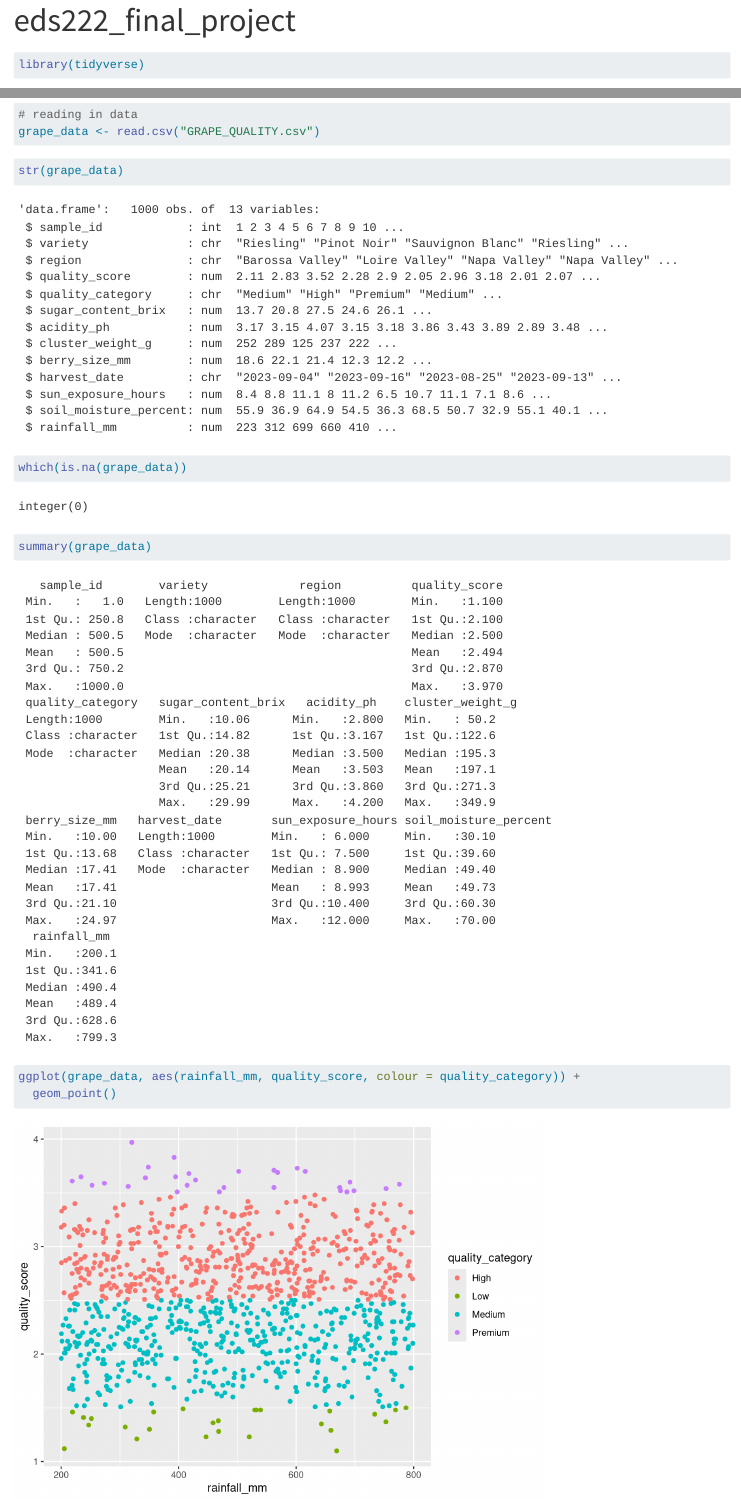
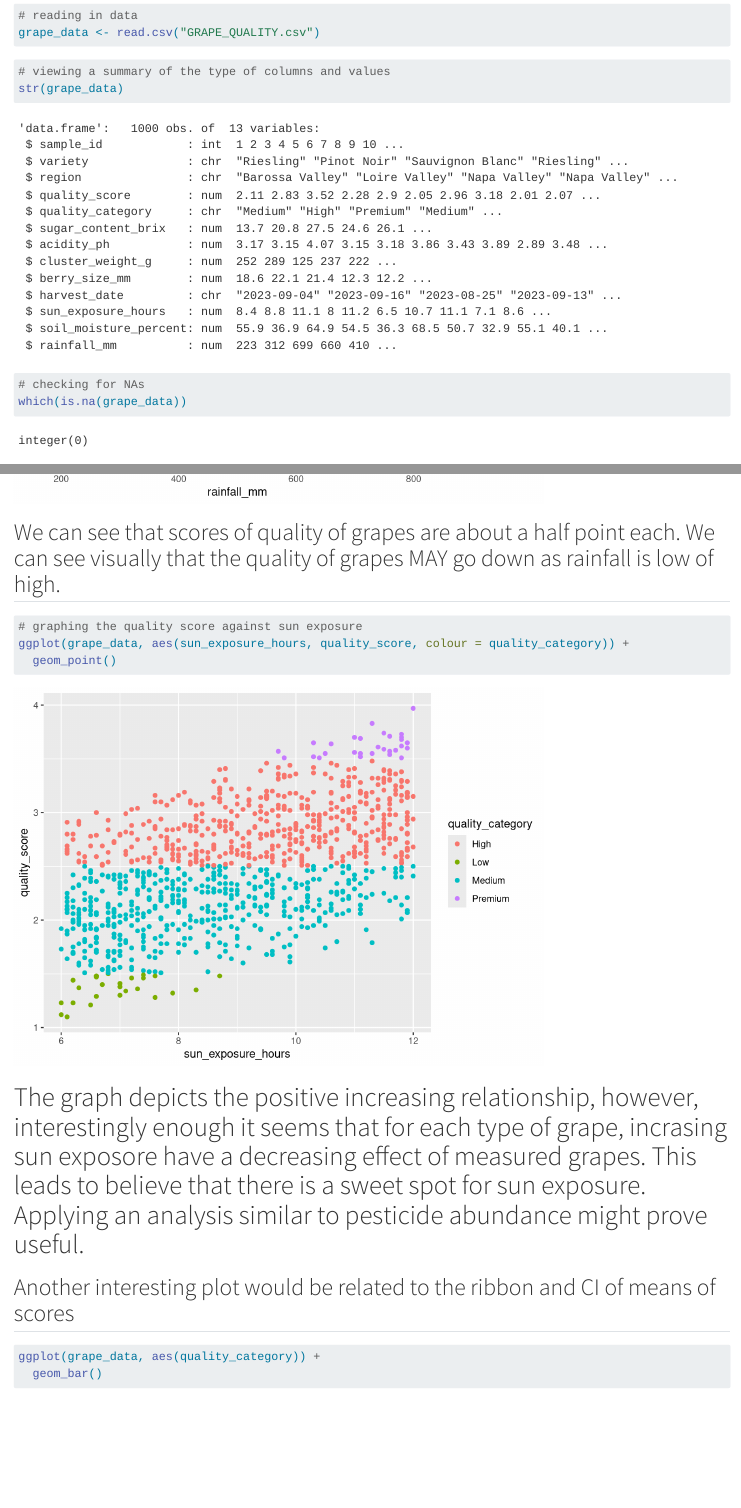
Before and after one commit to Awoo56709/EDS222_final_project, a Quarto document (eds222_final_project.qmd): the page in a window 1100 px wide, from 20 px down before the commit and from 460 px down after it, so that both start at the same text, and a second part further down, joined at a grey line. Rendered offline with R 4.5, knitr and Pandoc in place of Quarto, with nearby package versions.

Commit message:
added visualizations and some comments

````diff
--- a/eds222_final_project.qmd
+++ b/eds222_final_project.qmd
@@ -16,9 +16,11 @@ set.seed(67)
 grape_data <- read.csv("GRAPE_QUALITY.csv")
 ```
 ```{r}
+# viewing a summary of the type of columns and values
 str(grape_data)
 ```
 ```{r}
+# checking for NAs
 which(is.na(grape_data))
 ```
 ```{r}
@@ -28,12 +32,16 @@ summary(grape_data)
 ggplot(grape_data, aes(rainfall_mm, quality_score, colour = quality_category)) +
   geom_point()
+```
+## We can see that scores of quality of grapes are about a half point each. We can see visually that the quality of grapes MAY go down as rainfall is low of high.
 
-```
+
 ```{r}
+# graphing the quality score against sun exposure
 ggplot(grape_data, aes(sun_exposure_hours, quality_score, colour = quality_category)) +
   geom_point()
 ```
-
+# The graph depicts the positive increasing relationship, however, interestingly enough it seems that for each type of grape, incrasing sun exposore have a decreasing effect of measured grapes. This leads to believe that there is a sweet spot for sun exposure. Applying an analysis similar to pesticide abundance might prove useful.
+## Another interesting plot would be related to the ribbon and CI of means of scores
 ```{r}
 ggplot(grape_data, aes(quality_category)) +
   geom_bar()
````
Also changed, not shown: eds222_final_project.qmd (6 more changed lines).
